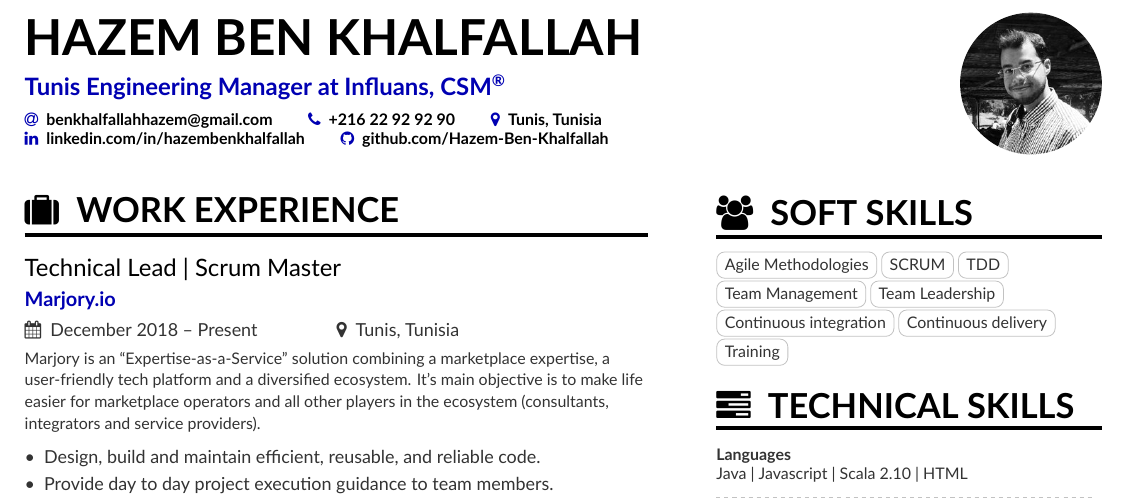
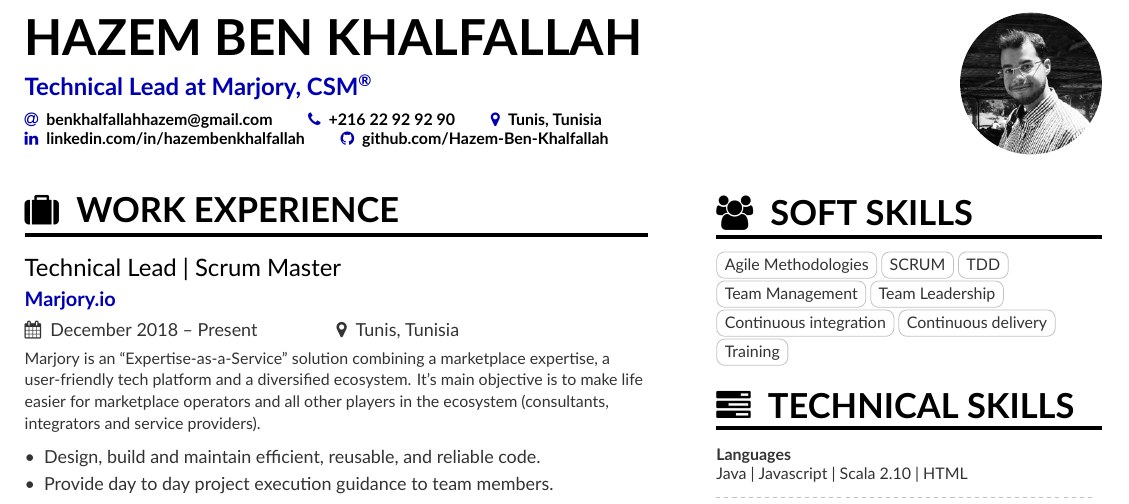
Before and after one commit to Hazem-Ben-Khalfallah/hazem-resume, a LaTeX CV (resume.tex): part of page 1 of 2, cut so that both start at the same text. Compiled offline with XeLaTeX.

Commit message:
update header title

```diff
--- a/resume.tex
+++ b/resume.tex
@@ -2,7 +2,7 @@
 
 \begin{document}
 \name{Hazem Ben Khalfallah}
-\tagline{Tunis Engineering Manager at Influans, CSM\textsuperscript{®}}
+\tagline{Technical Lead at Marjory, CSM\textsuperscript{®}}
 % Cropped to square
 \photo{2.5cm}{hazem}
 \personalinfo{%
```
Also changed, not shown: Hazem_Resume.pdf.
